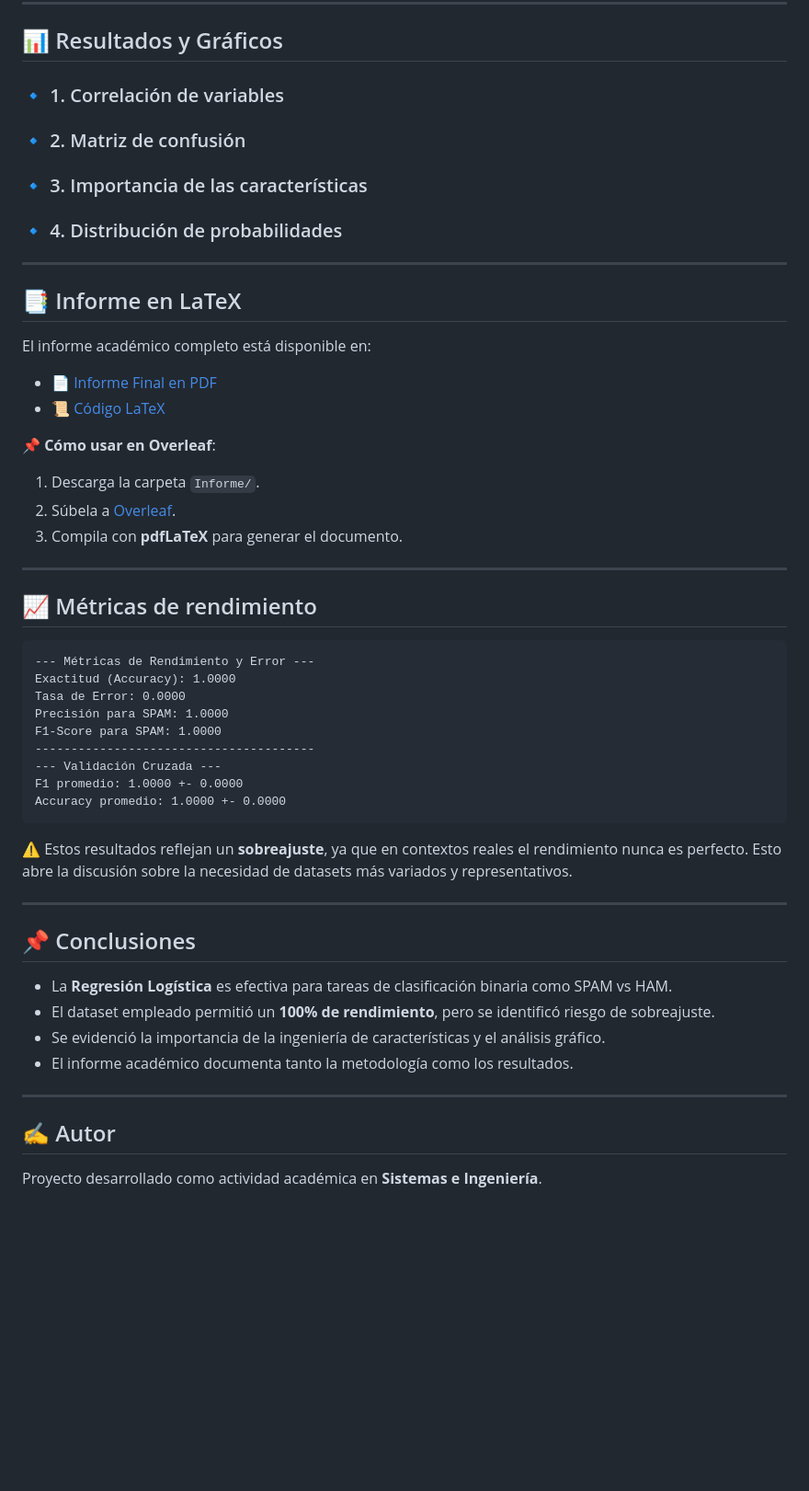
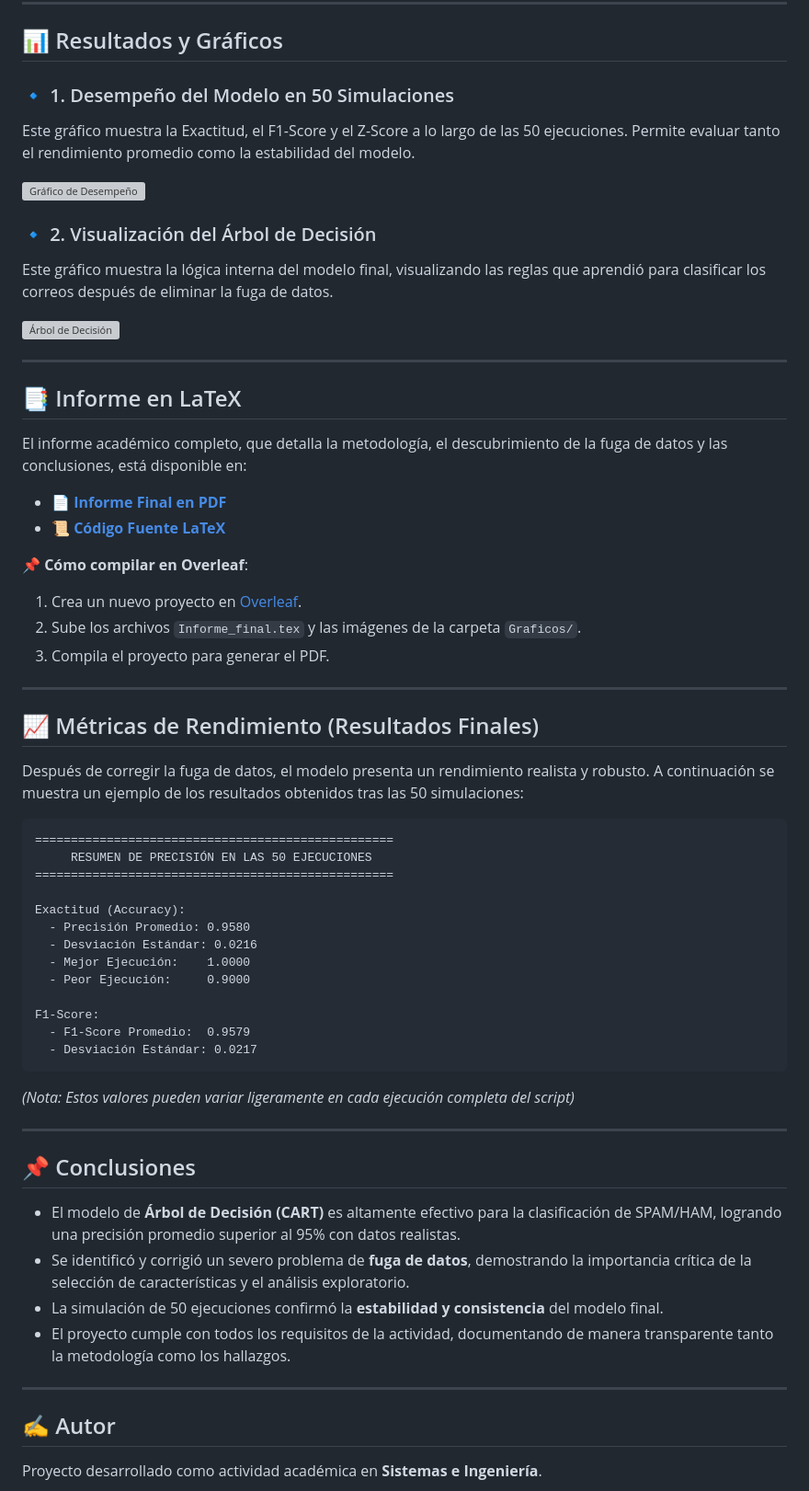
Before and after one commit to StivenCastro138/Machine_Learning-Modelo3-, a Markdown page: README.md, the part around one of its changes. Shown at 92% size. Drawn GitHub-style; blank space fills up the shorter version; grey boxes are pictures that could not be loaded.

````diff
--- a/README.md
+++ b/README.md
@@ -74,54 +73,66 @@ Esto generará:
 
 ## 📊 Resultados y Gráficos
 
-### 🔹 1. Correlación de variables
-### 🔹 2. Matriz de confusión
-### 🔹 3. Importancia de las características
-### 🔹 4. Distribución de probabilidades
+### 🔹 1. Desempeño del Modelo en 50 Simulaciones
+
+Este gráfico muestra la Exactitud, el F1-Score y el Z-Score a lo largo de las 50 ejecuciones. Permite evaluar tanto el rendimiento promedio como la estabilidad del modelo.
+
+![Gráfico de Desempeño](Graficos/desempeno_final.png)
+
+### 🔹 2. Visualización del Árbol de Decisión
+
+Este gráfico muestra la lógica interna del modelo final, visualizando las reglas que aprendió para clasificar los correos después de eliminar la fuga de datos.
+
+![Árbol de Decisión](Graficos/arbol_de_decision_final.png)
 
 ---
 
 ## 📑 Informe en LaTeX
 
-El informe académico completo está disponible en:
+El informe académico completo, que detalla la metodología, el descubrimiento de la fuga de datos y las conclusiones, está disponible en:
 
-* 📄 [Informe Final en PDF](Informe/pdf/Informe_final.pdf)
-* 📜 [Código LaTeX](Informe/main.tex)
+* 📄 **[Informe Final en PDF](Informe/pdf/Informe_final.pdf)**
+* 📜 **[Código Fuente LaTeX](Informe/main.tex)**
 
-📌 **Cómo usar en Overleaf**:
-
-1. Descarga la carpeta `Informe/`.
-2. Súbela a [Overleaf](https://www.overleaf.com/).
-3. Compila con **pdfLaTeX** para generar el documento.
+📌 **Cómo compilar en Overleaf**:
+1.  Crea un nuevo proyecto en [Overleaf](https://www.overleaf.com/).
+2.  Sube los archivos `Informe_final.tex` y las imágenes de la carpeta `Graficos/`.
+3.  Compila el proyecto para generar el PDF.
 
 ---
 
-## 📈 Métricas de rendimiento
+## 📈 Métricas de Rendimiento (Resultados Finales)
+
+Después de corregir la fuga de datos, el modelo presenta un rendimiento realista y robusto. A continuación se muestra un ejemplo de los resultados obtenidos tras las 50 simulaciones:
 
 ```
---- Métricas de Rendimiento y Error ---
-Exactitud (Accuracy): 1.0000
-Tasa de Error: 0.0000
-Precisión para SPAM: 1.0000
-F1-Score para SPAM: 1.0000
----------------------------------------
---- Validación Cruzada ---
-F1 promedio: 1.0000 +- 0.0000
-Accuracy promedio: 1.0000 +- 0.0000
+==================================================
+     RESUMEN DE PRECISIÓN EN LAS 50 EJECUCIONES
+==================================================
+
+Exactitud (Accuracy):
+  - Precisión Promedio: 0.9580
+  - Desviación Estándar: 0.0216
+  - Mejor Ejecución:    1.0000
+  - Peor Ejecución:     0.9000
+
+F1-Score:
+  - F1-Score Promedio:  0.9579
+  - Desviación Estándar: 0.0217
 ```
-
-⚠️ Estos resultados reflejan un **sobreajuste**, ya que en contextos reales el rendimiento nunca es perfecto. Esto abre la discusión sobre la necesidad de datasets más variados y representativos.
+*(Nota: Estos valores pueden variar ligeramente en cada ejecución completa del script)*
 
 ---
 
 ## 📌 Conclusiones
 
-* La **Regresión Logística** es efectiva para tareas de clasificación binaria como SPAM vs HAM.
-* El dataset empleado permitió un **100% de rendimiento**, pero se identificó riesgo de sobreajuste.
-* Se evidenció la importancia de la ingeniería de características y el análisis gráfico.
-* El informe académico documenta tanto la metodología como los resultados.
+* El modelo de **Árbol de Decisión (CART)** es altamente efectivo para la clasificación de SPAM/HAM, logrando una precisión promedio superior al 95% con datos realistas.
+* Se identificó y corrigió un severo problema de **fuga de datos**, demostrando la importancia crítica de la selección de características y el análisis exploratorio.
+* La simulación de 50 ejecuciones confirmó la **estabilidad y consistencia** del modelo final.
+* El proyecto cumple con todos los requisitos de la actividad, documentando de manera transparente tanto la metodología como los hallazgos.
 
 ---
+
 
 ## ✍️ Autor
 
````
Also changed, not shown: other parts of README.md (+25 -26 lines).
